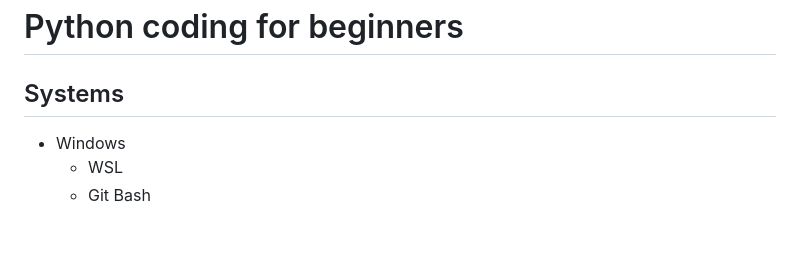
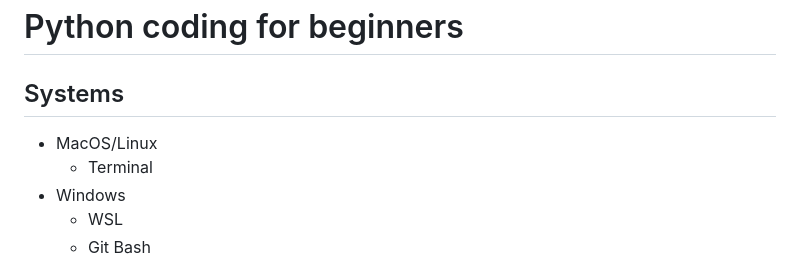
Before and after one commit to tengssh/python_coding_for_beginners, a Markdown page: README.md, the part around the change. Rendered like a GitHub page; blank space fills up the shorter version.

Commit message:
add other os

```diff
--- a/README.md
+++ b/README.md
@@ -1,6 +1,8 @@
 # Python coding for beginners
 
 ## Systems
+- MacOS/Linux
+  - Terminal
 - Windows
   - WSL
   - Git Bash
```
